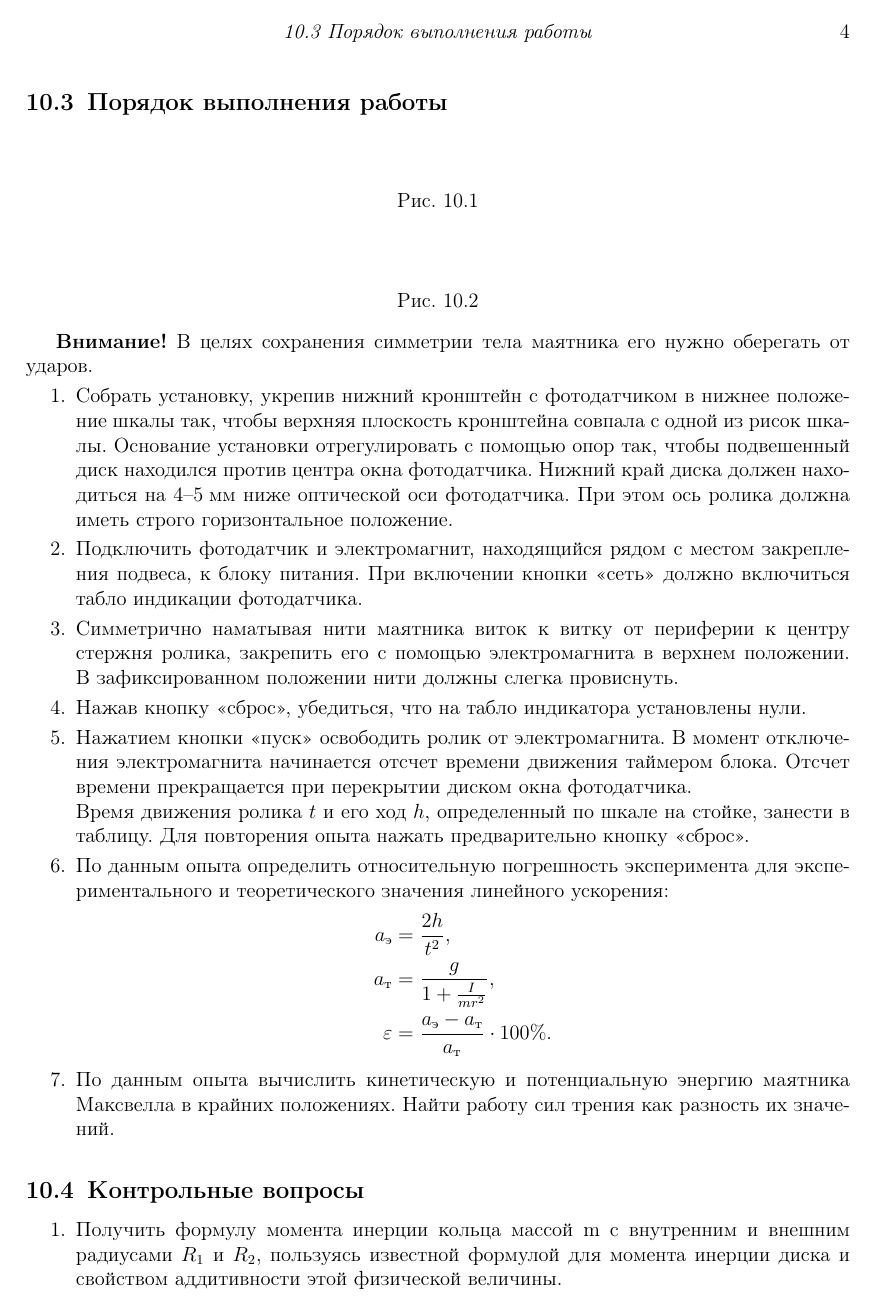
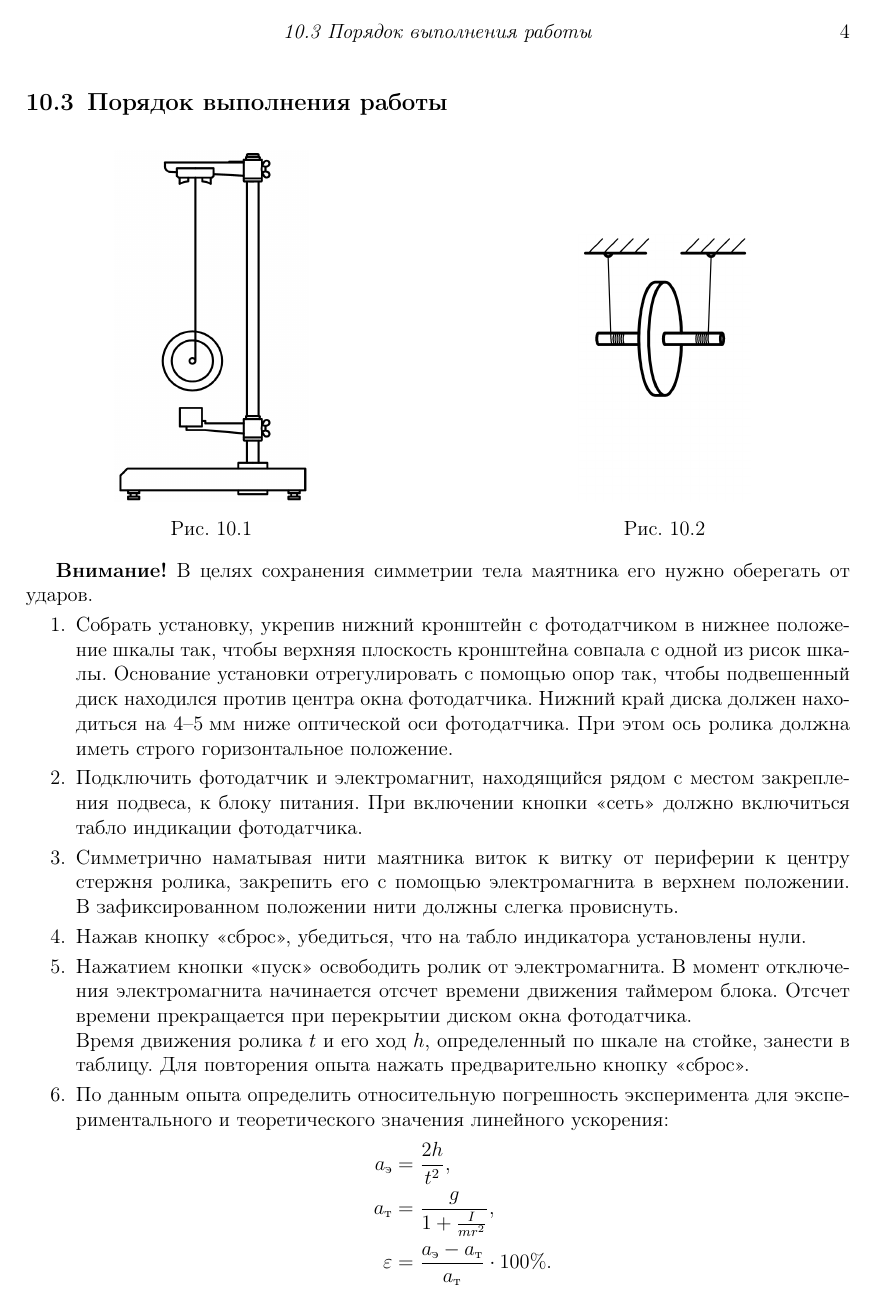
Before and after one commit to revzin/p3_metod1580library, a LaTeX document (tex/mechanics-10.tex): page 4 of 5. The pictures show the PDF file tex/mechanics-10.pdf that the author committed with the source.

Commit message:
Оказалось, что в М10 картинки не вставлены. Вставил рядом на minipage. Вот теперь все картинки действительно вставлены... Ну, ещё раз ура =)

```diff
--- a/tex/mechanics-10.tex
+++ b/tex/mechanics-10.tex
@@ -62,20 +62,22 @@ v &= at, \\%опять запятая и точка
 \subsection{Порядок выполнения работы}
 
 \begin{figure}[h]
-\begin{center}
-%\includegraphics[scale = 0.91, keepaspectratio=true]{}
-\end{center}
+\centering
+\begin{minipage}[b]{0.45\linewidth}
+\centering
+\includegraphics[scale = 0.3, keepaspectratio=true]{M10-MaxwellPendulumMachine}
 \caption{\label{fig:m10-maxwell's-pendulum}}
+\end{minipage} \hfill
+\begin{minipage}[b]{0.45\linewidth}
+\centering
+\includegraphics[scale = 0.2, keepaspectratio=true]{M10-MaxwellPendulum}
+\caption{\label{fig:m10-wheel}}
+\end{minipage}
 \end{figure}
 
-\begin{figure}[h]
-\begin{center}
-%\includegraphics[scale = 0.91, keepaspectratio=true]{}
-\end{center}
-\caption{\label{fig:m10-wheel}}
-\end{figure}
+% Ты не думаешь, что стоило бы эти картинки в предыдущий сабсекшн?
 
-% \MTDWarn{В целях сохранения симметрии тела маятника его нужно оберегать от ударов.} не уверена что это подходящий случай
+% \MTDWarn{В целях сохранения симметрии тела маятника его нужно оберегать от ударов.} не уверена что это подходящий случай % Так и не пригодится мой маленький макрос :)
 \textbf{Внимание!} В целях сохранения симметрии тела маятника его нужно оберегать от ударов. %сделала полужирным вместо подчеркивания
 \begin{enumerate}
 \item Собрать установку, укрепив нижний кронштейн с фотодатчиком в нижнее положение шкалы так, чтобы верхняя плоскость кронштейна совпала с одной из рисок шкалы. Основание установки отрегулировать с помощью опор так, чтобы подвешенный диск находился против центра окна фотодатчика. Нижний край диска должен находиться на 4--5~\Units{мм} ниже оптической оси фотодатчика. При этом ось ролика должна иметь строго горизонтальное положение.
```
Also changed, not shown: figures/M10-MaxwellPendledum.png (deleted), figures/M10-MaxwellPendulum.png (added), figures/M10-MaxwellPendulumMachine.png (renamed from figures/M10-MaxwellPendledumMachine.png), tex/mechanics-10.pdf, tex/mechanics-10.tex (4 more changed lines).
